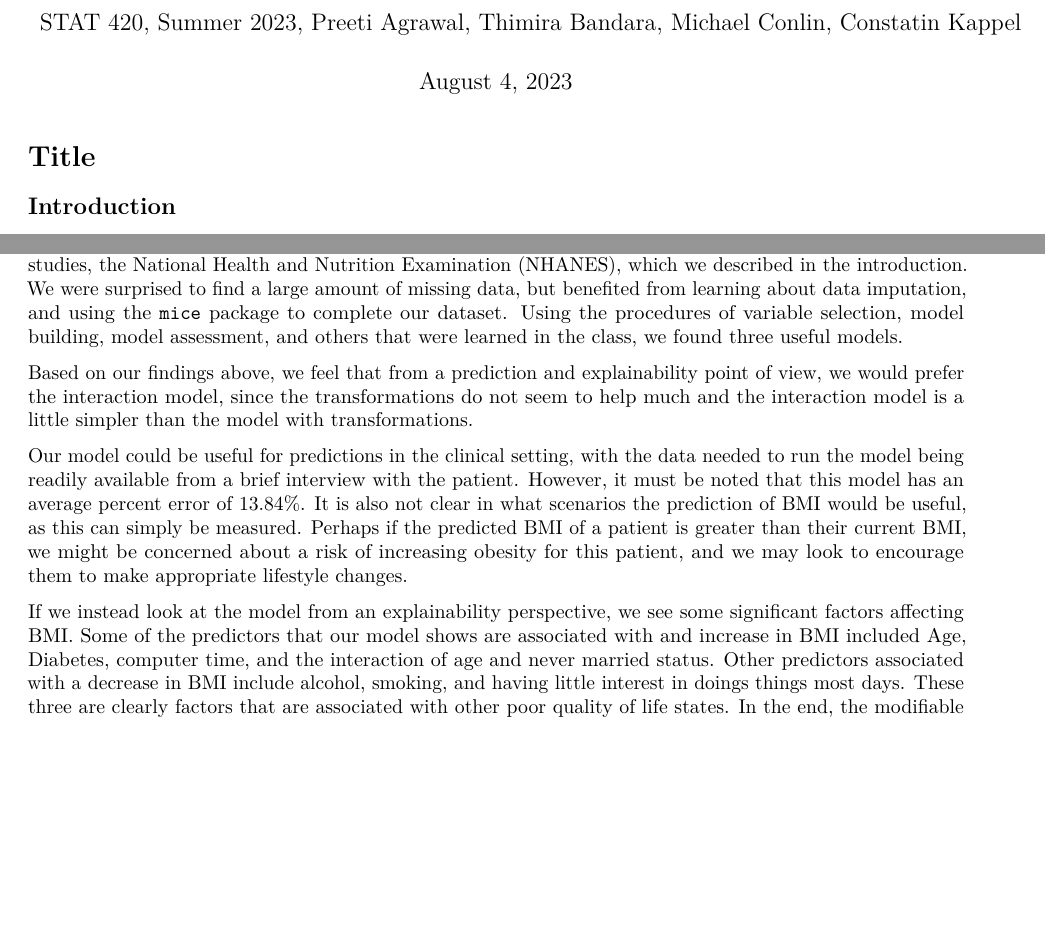
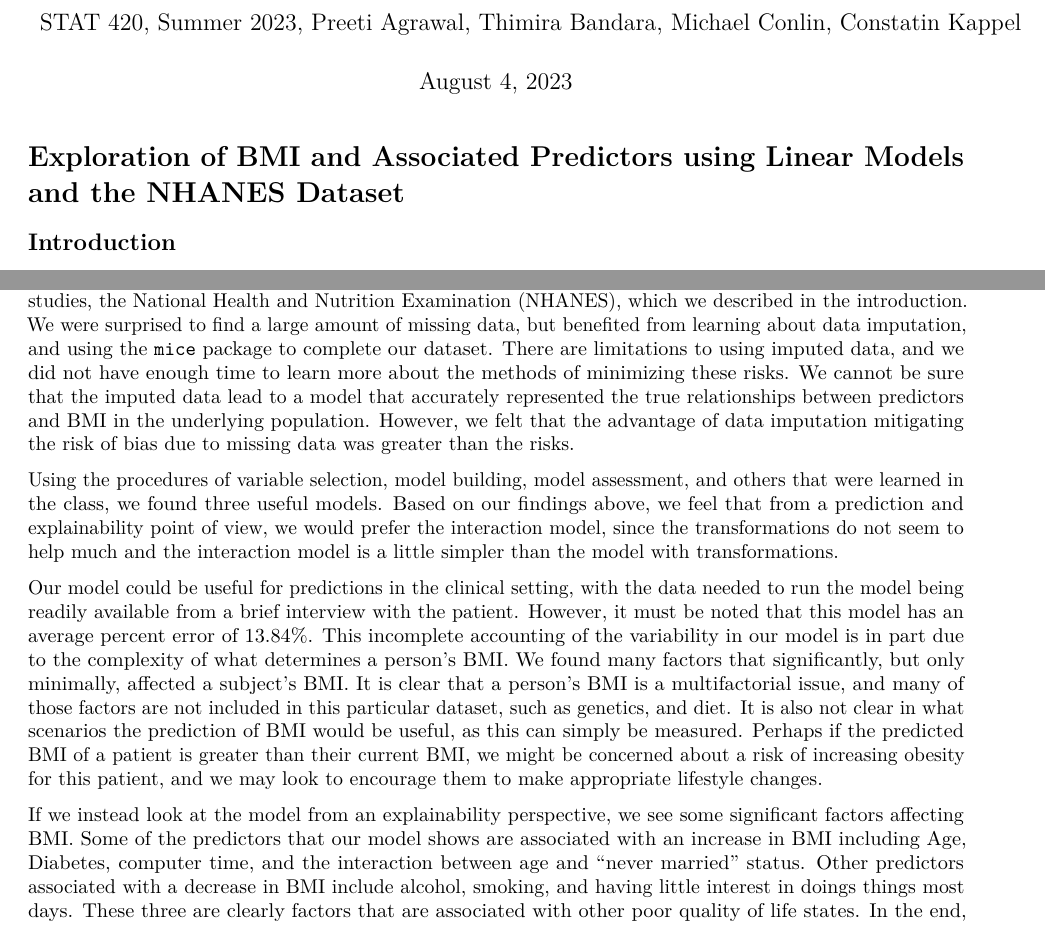
Before and after one commit to conlinm/StatBuddies, an R Markdown document (project_report.Rmd): two parts of pages 1 and 23 of 27, joined at a grey line, cut so that both start at the same text, the shorter picture padded with empty space. Rendered offline with R 4.5, knitr and Pandoc, then LaTeX, with nearby package versions; both versions are drawn in the output format of the newer one; code that draws random numbers runs with fixed seeds of ours; some code elsewhere in the file could not run offline.

Commit message:
final report changes

````diff
--- a/project_report.Rmd
+++ b/project_report.Rmd
@@ -3,10 +3,10 @@ title: "NHANES Data Analysis Project"
 author: "STAT 420, Summer 2023, Preeti Agrawal, Thimira Bandara, Michael Conlin, Constatin Kappel"
 date: "August 4, 2023"
 output:
+  pdf_document: default
   html_document:
     theme: readable
     toc: yes
-  pdf_document: default
 urlcolor: cyan
 ---
 
@@ -16,7 +16,7 @@ library(knitr)
 ```
 
 
-# Title
+# Exploration of BMI and Associated Predictors using Linear Models and the NHANES Dataset
 
 ## Introduction
 
@@ -943,13 +943,13 @@ We see that the Model with Transformations does better at predicting BMI, howeve
 
 ## Discussion
 
-This was a very educational and productive project. We found motivation for our project in investigating a significant health problem - obesity. We utilized one of the most widely used data sources for healthcare studies, the National Health and Nutrition Examination (NHANES), which we described in the introduction. We were surprised to find a large amount of missing data, but benefited from learning about data imputation, and using the `mice` package to complete our dataset. Using the procedures of variable selection, model building, model assessment, and others that were learned in the class, we found three useful models.
+This was a very educational and productive project. We found motivation for our project in investigating a significant health problem - obesity. We utilized one of the most widely used data sources for healthcare studies, the National Health and Nutrition Examination (NHANES), which we described in the introduction. We were surprised to find a large amount of missing data, but benefited from learning about data imputation, and using the `mice` package to complete our dataset. There are limitations to using imputed data, and we did not have enough time to learn more about the methods of minimizing these risks. We cannot be sure that the imputed data lead to a model that accurately represented the true relationships between predictors and BMI in the underlying population. However, we felt that the advantage of data imputation mitigating the risk of bias due to missing data was greater than the risks.
 
-Based on our findings above, we feel that from a prediction and explainability point of view, we would prefer the interaction model, since the transformations do not seem to help much and the interaction model is a little simpler than the model with transformations.
+Using the procedures of variable selection, model building, model assessment, and others that were learned in the class, we found three useful models. Based on our findings above, we feel that from a prediction and explainability point of view, we would prefer the interaction model, since the transformations do not seem to help much and the interaction model is a little simpler than the model with transformations.
 
-Our model could be useful for predictions in the clinical setting, with the data needed to run the model being readily available from a brief interview with the patient. However, it must be noted that this model has an average percent error of 13.84%. It is also not clear in what scenarios the prediction of BMI would be useful, as this can simply be measured. Perhaps if the predicted BMI of a patient is greater than their current BMI, we might be concerned about a risk of increasing obesity for this patient, and we may look to encourage them to make appropriate lifestyle changes.
+Our model could be useful for predictions in the clinical setting, with the data needed to run the model being readily available from a brief interview with the patient. However, it must be noted that this model has an average percent error of 13.84%. This incomplete accounting of the variability in our model is in part due to the complexity of what determines a person's BMI. We found many factors that significantly, but only minimally, affected a subject's BMI. It is clear that a person's BMI is a multifactorial issue, and many of those factors are not included in this particular dataset, such as genetics, and diet.  It is also not clear in what scenarios the prediction of BMI would be useful, as this can simply be measured. Perhaps if the predicted BMI of a patient is greater than their current BMI, we might be concerned about a risk of increasing obesity for this patient, and we may look to encourage them to make appropriate lifestyle changes.
 
-If we instead look at the model from an explainability perspective, we see some significant factors affecting BMI. Some of the predictors that our model shows are associated with and increase in BMI included Age, Diabetes, computer time, and the interaction of age and never married status. Other predictors associated with a decrease in BMI include alcohol, smoking, and having little interest in doings things most days. These three are clearly factors that are associated with other poor quality of life states. In the end, the modifiable predictors from our model that may improve BMI are limiting or mitigating computer time (sitting), marriage (perhaps encouraging meaningful connections with other people) and improving general health.
+If we instead look at the model from an explainability perspective, we see some significant factors affecting BMI. Some of the predictors that our model shows are associated with an increase in BMI including Age, Diabetes, computer time, and the interaction between age and "never married" status. Other predictors associated with a decrease in BMI include alcohol, smoking, and having little interest in doings things most days. These three are clearly factors that are associated with other poor quality of life states. In the end, the modifiable predictors from our model that may improve BMI are limiting or mitigating computer time (sitting), marriage (perhaps encouraging meaningful connections with other people) and improving general health.
 
 In conclusion, we found this project to be very educational and the skills learned in this class very powerful. The NHANES data is useful for the investigation of obesity, and utilizing a more complete NHANES dataset would likely be even more insightful.
 
````
Also changed, not shown: 1 other file.
